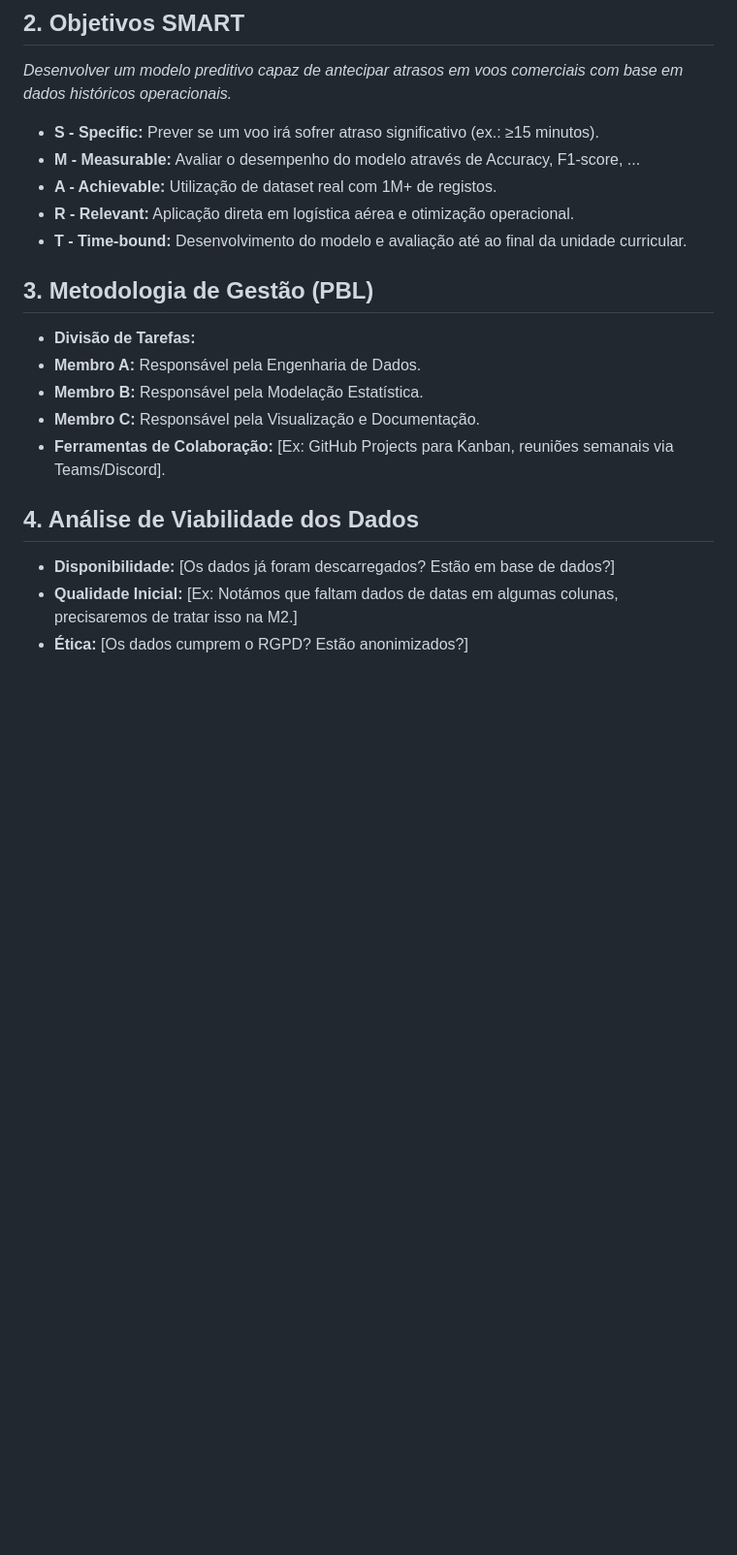
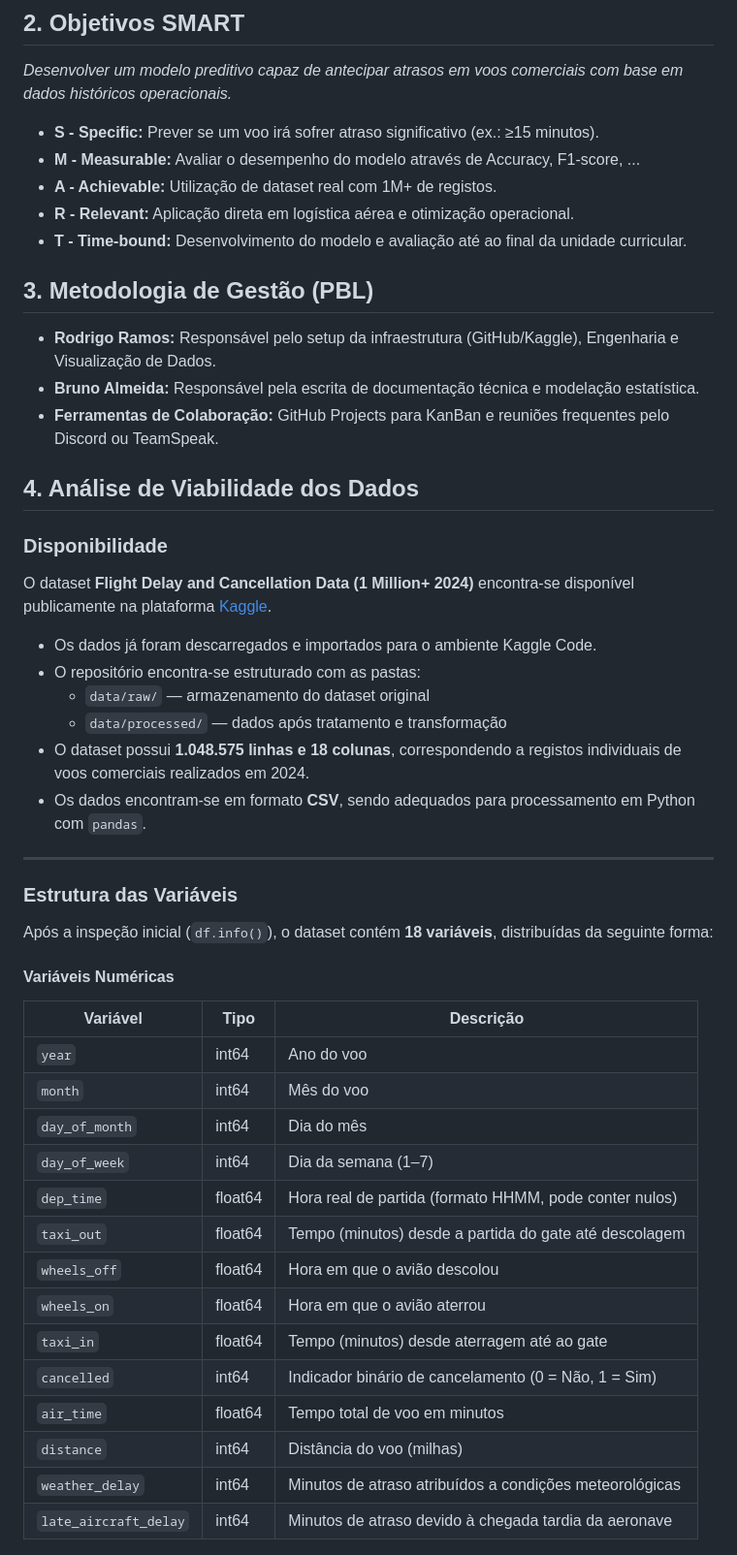
Before and after one commit to rodrigoramooos/previsao-atrasos-voos, a Markdown page: docs/M1_iniciacao.md, the part around one of its changes. Shown at 97% size. Rendered like a GitHub page; blank space fills up the shorter version.

```diff
--- a/docs/M1_iniciacao.md
+++ b/docs/M1_iniciacao.md
@@ -15,15 +15,45 @@ Este problema é relevante no momento atual pois existe a necessidade de tomar d
 * **A - Achievable:** Utilização de dataset real com 1M+ de registos.
 * **R - Relevant:** Aplicação direta em logística aérea e otimização operacional.
 * **T - Time-bound:** Desenvolvimento do modelo e avaliação até ao final da unidade curricular.
+
 ## 3. Metodologia de Gestão (PBL)
-* **Divisão de Tarefas:**
-* **Membro A:** Responsável pela Engenharia de Dados.
-* **Membro B:** Responsável pela Modelação Estatística.
-* **Membro C:** Responsável pela Visualização e Documentação.
-* **Ferramentas de Colaboração:** [Ex: GitHub Projects para Kanban, reuniões semanais via
-Teams/Discord].
+* **Rodrigo Ramos:** Responsável pelo setup da infraestrutura (GitHub/Kaggle), Engenharia e Visualização de Dados.
+* **Bruno Almeida:** Responsável pela escrita de documentação técnica e modelação estatística.
+* **Ferramentas de Colaboração:** GitHub Projects para KanBan e reuniões frequentes pelo Discord ou TeamSpeak.
+
 ## 4. Análise de Viabilidade dos Dados
-* **Disponibilidade:** [Os dados já foram descarregados? Estão em base de dados?]
-* **Qualidade Inicial:** [Ex: Notámos que faltam dados de datas em algumas colunas, precisaremos
-de tratar isso na M2.]
-* **Ética:** [Os dados cumprem o RGPD? Estão anonimizados?]
+### Disponibilidade
+O dataset **Flight Delay and Cancellation Data (1 Million+ 2024)** encontra-se disponível publicamente na plataforma [Kaggle](https://www.kaggle.com/datasets/nalisha/flight-delay-and-cancellation-data-1-million-2024/data).
+
+- Os dados já foram descarregados e importados para o ambiente Kaggle Code.
+- O repositório encontra-se estruturado com as pastas:
+  - `data/raw/` — armazenamento do dataset original
+  - `data/processed/` — dados após tratamento e transformação
+- O dataset possui **1.048.575 linhas e 18 colunas**, correspondendo a registos individuais de voos comerciais realizados em 2024.
+- Os dados encontram-se em formato **CSV**, sendo adequados para processamento em Python com `pandas`.
+
+---
+
+### Estrutura das Variáveis
+
+Após a inspeção inicial (`df.info()`), o dataset contém **18 variáveis**, distribuídas da seguinte forma:
+
+#### Variáveis Numéricas
+
+| Variável | Tipo | Descrição |
+|-----------|------|------------|
+| `year` | int64 | Ano do voo |
+| `month` | int64 | Mês do voo |
+| `day_of_month` | int64 | Dia do mês |
+| `day_of_week` | int64 | Dia da semana (1–7) |
+| `dep_time` | float64 | Hora real de partida (formato HHMM, pode conter nulos) |
+| `taxi_out` | float64 | Tempo (minutos) desde a partida do gate até descolagem |
+| `wheels_off` | float64 | Hora em que o avião descolou |
+| `wheels_on` | float64 | Hora em que o avião aterrou |
+| `taxi_in` | float64 | Tempo (minutos) desde aterragem até ao gate |
+| `cancelled` | int64 | Indicador binário de cancelamento (0 = Não, 1 = Sim) |
+| `air_time` | float64 | Tempo total de voo em minutos |
+| `distance` | int64 | Distância do voo (milhas) |
+| `weather_delay` | int64 | Minutos de atraso atribuídos a condições meteorológicas |
+| `late_aircraft_delay` | int64 | Minutos de atraso devido à chegada tardia da aeronave |
+
```
Also changed, not shown: other parts of docs/M1_iniciacao.md (+47 -1 lines).
